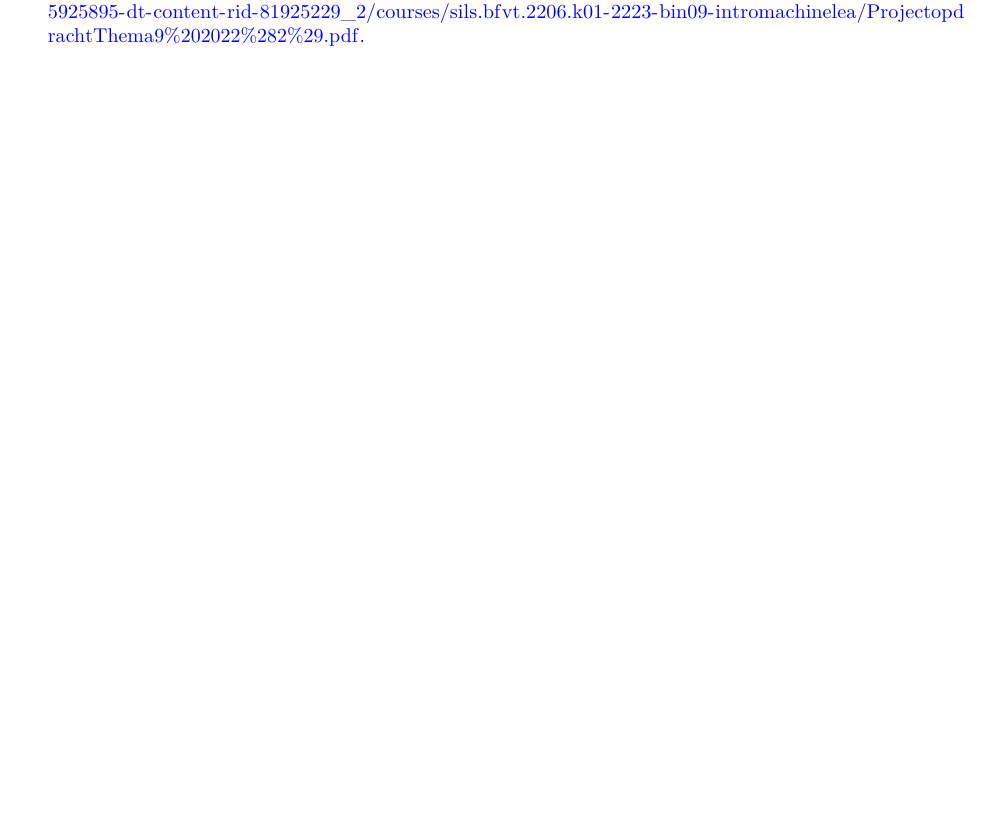
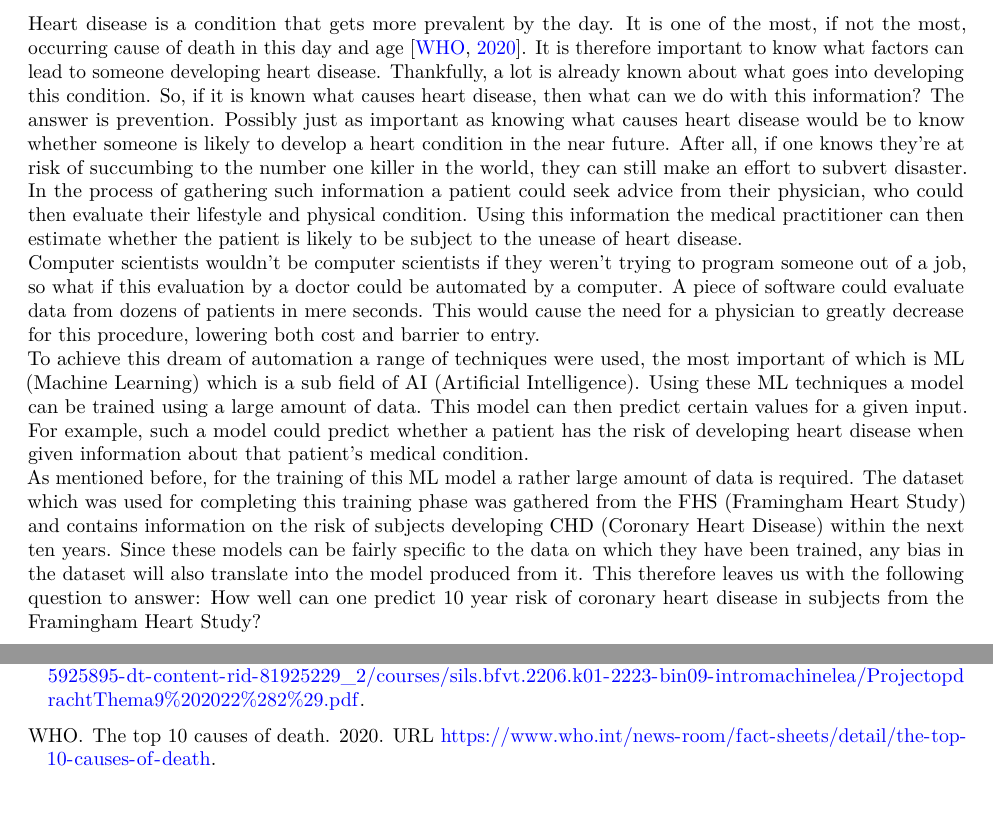
Before and after one commit to denniswiersma/themaopdracht9, an R Markdown document (loggingAndReporting/report/report.Rmd): part of page 9 of 9 before the commit and two parts of pages 5 and 9 of 9 after it, the two joined at a grey line, cut at the place of the change, the shorter picture padded with empty space. Rendered offline with R 4.5, knitr and Pandoc, then LaTeX, with nearby package versions.

Commit message:
added introduction

```diff
--- a/loggingAndReporting/report/report.Rmd
+++ b/loggingAndReporting/report/report.Rmd
@@ -36,6 +36,11 @@ dataset <- read.table(file = "../data/processedData.csv", header = TRUE, sep = "
 
 
 # Introduction
+Heart disease is a condition that gets more prevalent by the day. It is one of the most, if not the most, occurring cause of death in this day and age [@World_Health_Organization_2020_who]. It is therefore important to know what factors can lead to someone developing heart disease. Thankfully, a lot is already known about what goes into developing this condition. So, if it is known what causes heart disease, then what can we do with this information? The answer is prevention. Possibly just as important as knowing what causes heart disease would be to know whether someone is likely to develop a heart condition in the near future. After all, if one knows they're at risk of succumbing to the number one killer in the world, they can still make an effort to subvert disaster. In the process of gathering such information a patient could seek advice from their physician, who could then evaluate their lifestyle and physical condition. Using this information the medical practitioner can then estimate whether the patient is likely to be subject to the unease of heart disease. \
+Computer scientists wouldn't be computer scientists if they weren't trying to program someone out of a job, so what if this evaluation by a doctor could be automated by a computer. A piece of software could evaluate data from dozens of patients in mere seconds. This would cause the need for a physician to greatly decrease for this procedure, lowering both cost and barrier to entry. \
+To achieve this dream of automation a range of techniques were used, the most important of which is ML (Machine Learning) which is a sub field of AI (Artificial Intelligence). Using these ML techniques a model can be trained using a large amount of data. This model can then predict certain values for a given input. For example, such a model could predict whether a patient has the risk of developing heart disease when given information about that patient's medical condition. \
+As mentioned before, for the training of this ML model a rather large amount of data is required. The dataset which was used for completing this training phase was gathered from the FHS (Framingham Heart Study) and contains information on the risk of subjects developing CHD (Coronary Heart Disease) within the next ten years. Since these models can be fairly specific to the data on which they have been trained, any bias in the dataset will also translate into the model produced from it. This therefore leaves us with the following question to answer: How well can one predict 10 year risk of coronary heart disease in subjects from the Framingham Heart Study?
+
 \newpage
 
 # Methods
```
